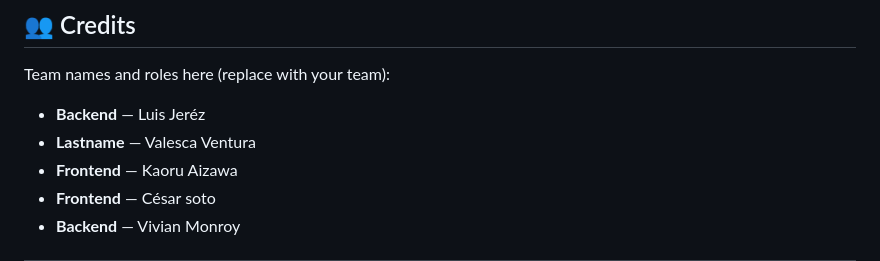
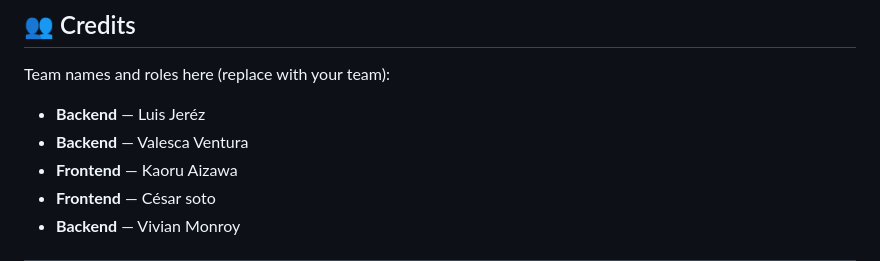
Before and after one commit to lpe228095-maker/Informaticos-CSL, a Markdown page: README.md, the part around the change. Rendered like a GitHub page.

```diff
--- a/README.md
+++ b/README.md
@@ -232,7 +232,7 @@ If you wish, you could follow conventions like **Conventional Commits** (`feat:`
 Team names and roles here (replace with your team):
 
 - **Backend** — Luis Jeréz
-- **Lastname** — Valesca Ventura
+- **Backend** — Valesca Ventura
 - **Frontend** — Kaoru Aizawa
 - **Frontend** — César soto
 - **Backend** — Vivian Monroy
```
